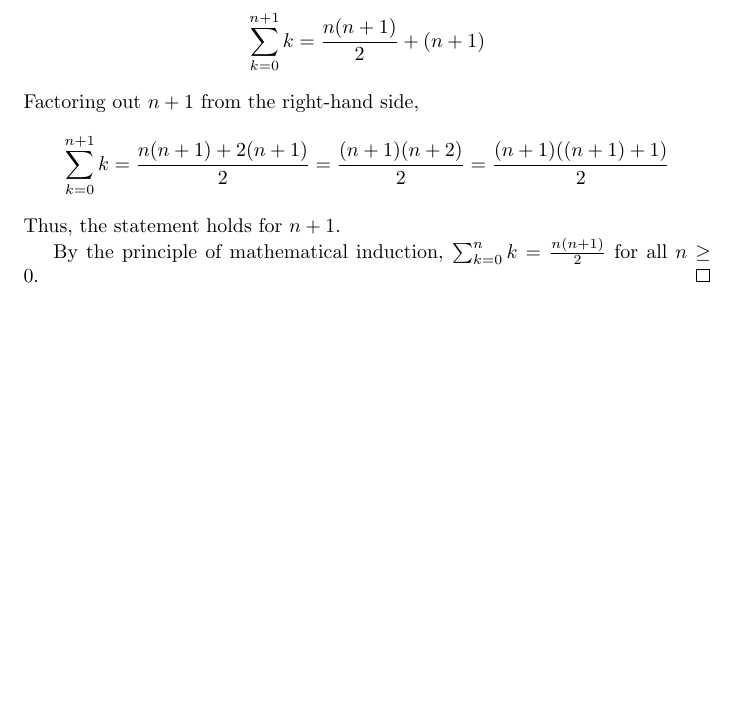
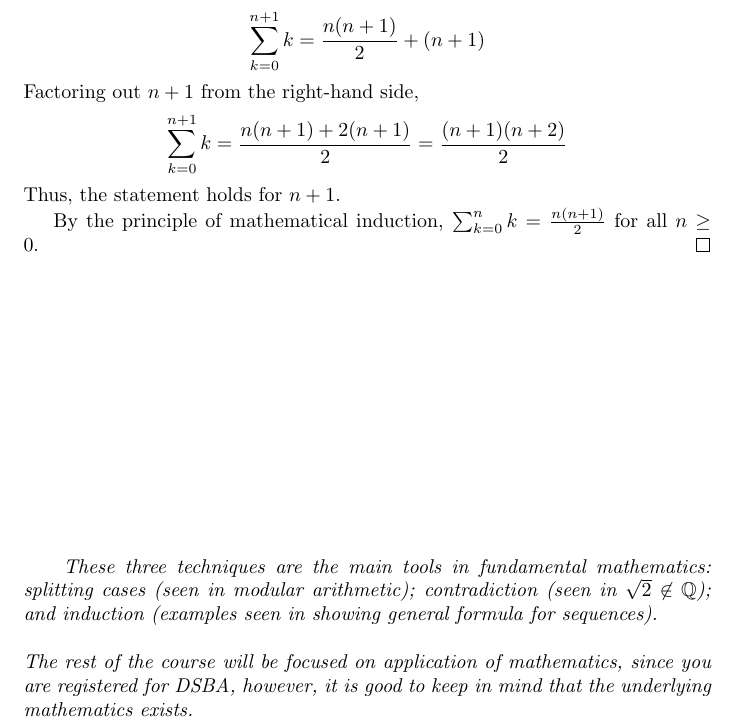
Before and after one commit to pauldubois98/RefresherMaths2024, a LaTeX paper (SessionCombinatorics/NotesCombinatorics.tex): part of page 7 of 7, cut so that both start at the same text, the shorter picture padded with empty space. Compiled offline with pdfLaTeX.

Commit message:
note on fundamental math

```diff
--- a/SessionCombinatorics/NotesCombinatorics.tex
+++ b/SessionCombinatorics/NotesCombinatorics.tex
@@ -271,10 +271,18 @@
 		Using the inductive hypothesis, we have
 		$$ \sum_{k=0}^{n+1} k = \frac{n(n+1)}{2} + (n+1) $$
 		Factoring out $n+1$ from the right-hand side,
-		$$ \sum_{k=0}^{n+1} k = \frac{n(n+1) + 2(n+1)}{2} = \frac{(n+1)(n+2)}{2} = \frac{(n+1)((n+1)+1)}{2} $$
+		$$ \sum_{k=0}^{n+1} k = \frac{n(n+1) + 2(n+1)}{2} = \frac{(n+1)(n+2)}{2} $$
 		Thus, the statement holds for $n + 1$.
 
 		By the principle of mathematical induction, $\sum_{k=0}^n k = \frac{n(n+1)}{2}$ for all $n \geq 0$.
 	\end{proof}
 
+	\vspace{5cm}
+	\textit{
+		These three techniques are the main tools in fundamental mathematics:
+		splitting cases (seen in modular arithmetic); contradiction (seen in $\sqrt{2} \not \in \Q$); and induction (examples seen in showing general formula for sequences).
+		\\\\
+		The rest of the course will be focused on application of mathematics, since you are registered for DSBA, however, it is good to keep in mind that the underlying mathematics exists.
+	}
+
 \end{document}
```
